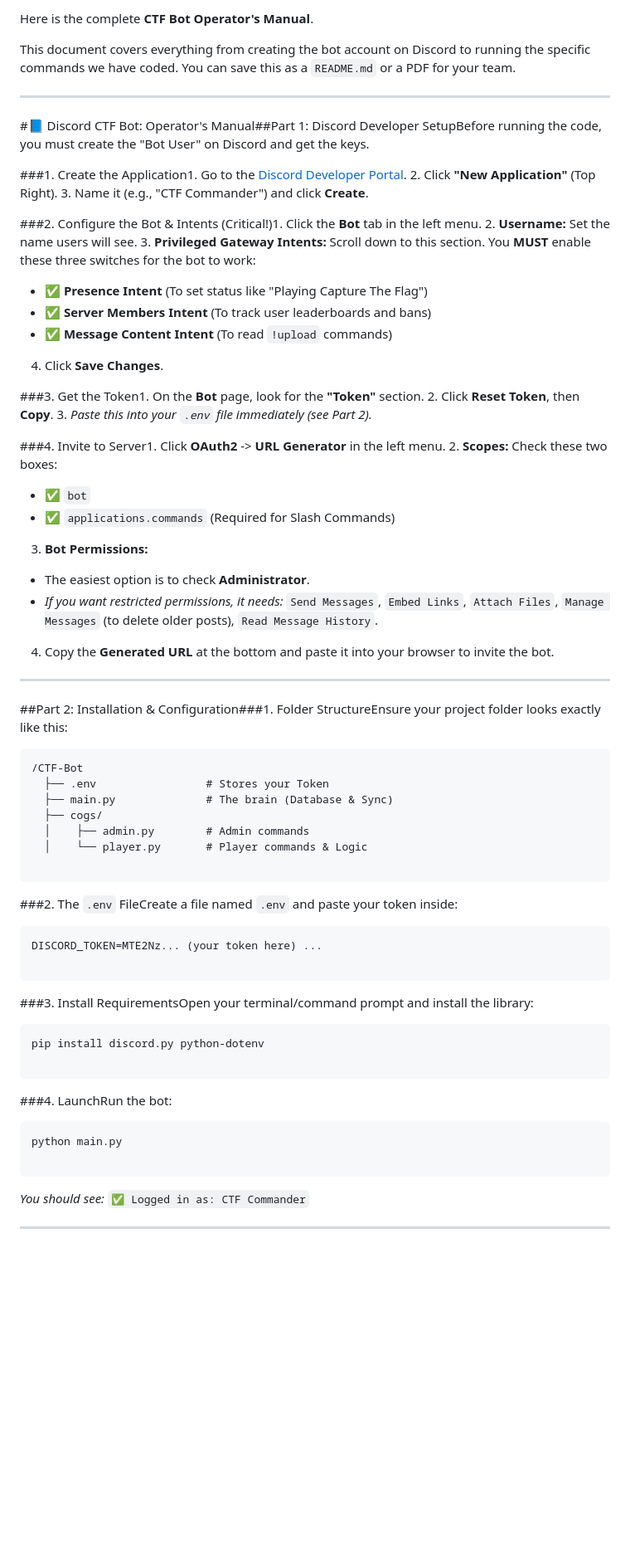
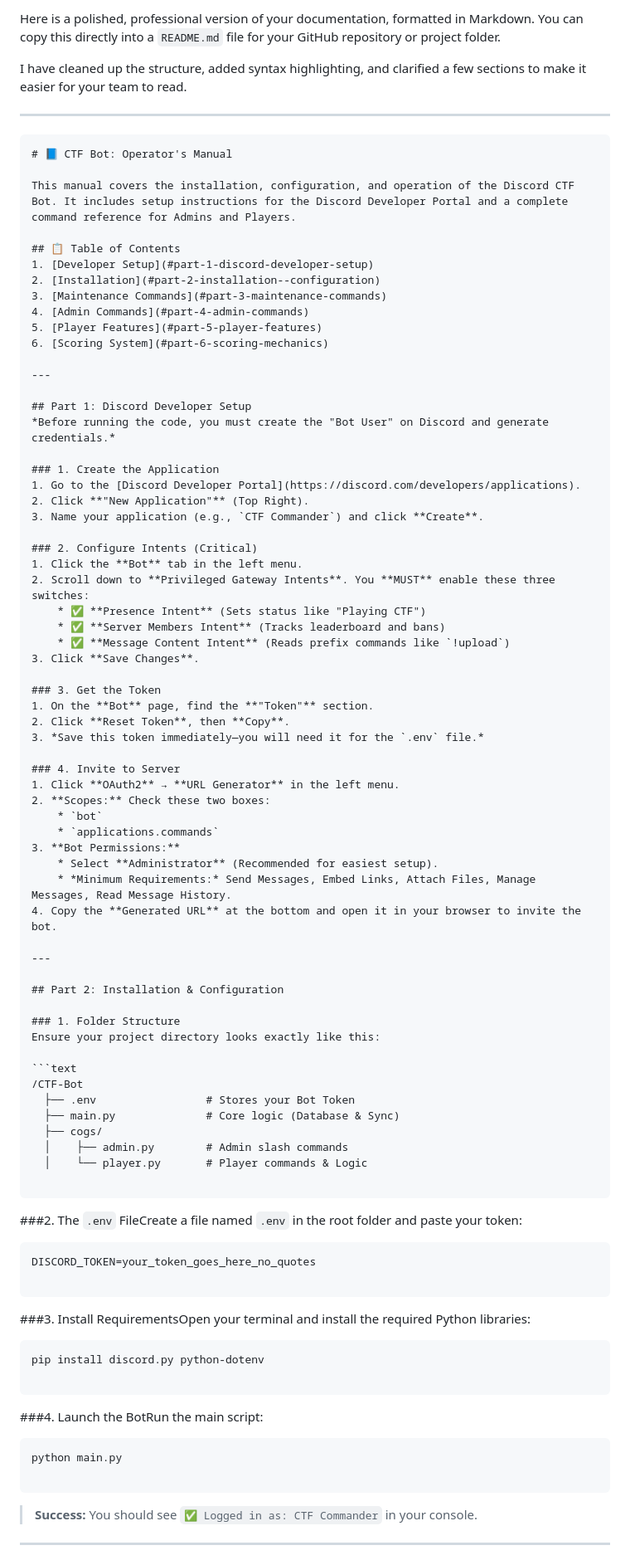
Before and after one commit to aaron0745/cyberBOT, a Markdown page: README.md, the part around the change printed below. Shown: that part at 83% size. GitHub-like rendering; blank space fills up the shorter version.

Commit message:
Documentation

````diff
--- a/README.md
+++ b/README.md
@@ -1,78 +1,94 @@
-Here is the complete **CTF Bot Operator's Manual**.
+Here is a polished, professional version of your documentation, formatted in Markdown. You can copy this directly into a `README.md` file for your GitHub repository or project folder.
 
-This document covers everything from creating the bot account on Discord to running the specific commands we have coded. You can save this as a `README.md` or a PDF for your team.
+I have cleaned up the structure, added syntax highlighting, and clarified a few sections to make it easier for your team to read.
 
 ---
 
-#📘 Discord CTF Bot: Operator's Manual##Part 1: Discord Developer SetupBefore running the code, you must create the "Bot User" on Discord and get the keys.
+```markdown
+# 📘 CTF Bot: Operator's Manual
 
-###1. Create the Application1. Go to the [Discord Developer Portal](https://www.google.com/search?q=https://discord.com/developers/applications).
-2. Click **"New Application"** (Top Right).
-3. Name it (e.g., "CTF Commander") and click **Create**.
+This manual covers the installation, configuration, and operation of the Discord CTF Bot. It includes setup instructions for the Discord Developer Portal and a complete command reference for Admins and Players.
 
-###2. Configure the Bot & Intents (Critical!)1. Click the **Bot** tab in the left menu.
-2. **Username:** Set the name users will see.
-3. **Privileged Gateway Intents:** Scroll down to this section. You **MUST** enable these three switches for the bot to work:
-* ✅ **Presence Intent** (To set status like "Playing Capture The Flag")
-* ✅ **Server Members Intent** (To track user leaderboards and bans)
-* ✅ **Message Content Intent** (To read `!upload` commands)
-
-
-4. Click **Save Changes**.
-
-###3. Get the Token1. On the **Bot** page, look for the **"Token"** section.
-2. Click **Reset Token**, then **Copy**.
-3. *Paste this into your `.env` file immediately (see Part 2).*
-
-###4. Invite to Server1. Click **OAuth2** -> **URL Generator** in the left menu.
-2. **Scopes:** Check these two boxes:
-* ✅ `bot`
-* ✅ `applications.commands` (Required for Slash Commands)
-
-
-3. **Bot Permissions:**
-* The easiest option is to check **Administrator**.
-* *If you want restricted permissions, it needs:* `Send Messages`, `Embed Links`, `Attach Files`, `Manage Messages` (to delete older posts), `Read Message History`.
-
-
-4. Copy the **Generated URL** at the bottom and paste it into your browser to invite the bot.
+## 📋 Table of Contents
+1. [Developer Setup](#part-1-discord-developer-setup)
+2. [Installation](#part-2-installation--configuration)
+3. [Maintenance Commands](#part-3-maintenance-commands)
+4. [Admin Commands](#part-4-admin-commands)
+5. [Player Features](#part-5-player-features)
+6. [Scoring System](#part-6-scoring-mechanics)
 
 ---
 
-##Part 2: Installation & Configuration###1. Folder StructureEnsure your project folder looks exactly like this:
+## Part 1: Discord Developer Setup
+*Before running the code, you must create the "Bot User" on Discord and generate credentials.*
+
+### 1. Create the Application
+1. Go to the [Discord Developer Portal](https://discord.com/developers/applications).
+2. Click **"New Application"** (Top Right).
+3. Name your application (e.g., `CTF Commander`) and click **Create**.
+
+### 2. Configure Intents (Critical)
+1. Click the **Bot** tab in the left menu.
+2. Scroll down to **Privileged Gateway Intents**. You **MUST** enable these three switches:
+    * ✅ **Presence Intent** (Sets status like "Playing CTF")
+    * ✅ **Server Members Intent** (Tracks leaderboard and bans)
+    * ✅ **Message Content Intent** (Reads prefix commands like `!upload`)
+3. Click **Save Changes**.
+
+### 3. Get the Token
+1. On the **Bot** page, find the **"Token"** section.
+2. Click **Reset Token**, then **Copy**.
+3. *Save this token immediately—you will need it for the `.env` file.*
+
+### 4. Invite to Server
+1. Click **OAuth2** → **URL Generator** in the left menu.
+2. **Scopes:** Check these two boxes:
+    * `bot`
+    * `applications.commands`
+3. **Bot Permissions:**
+    * Select **Administrator** (Recommended for easiest setup).
+    * *Minimum Requirements:* Send Messages, Embed Links, Attach Files, Manage Messages, Read Message History.
+4. Copy the **Generated URL** at the bottom and open it in your browser to invite the bot.
+
+---
+
+## Part 2: Installation & Configuration
+
+### 1. Folder Structure
+Ensure your project directory looks exactly like this:
 
 ```text
 /CTF-Bot
-  ├── .env                 # Stores your Token
-  ├── main.py              # The brain (Database & Sync)
+  ├── .env                 # Stores your Bot Token
+  ├── main.py              # Core logic (Database & Sync)
   ├── cogs/
-  │    ├── admin.py        # Admin commands
+  │    ├── admin.py        # Admin slash commands
   │    └── player.py       # Player commands & Logic
 
 ```
 
-###2. The `.env` FileCreate a file named `.env` and paste your token inside:
+###2. The `.env` FileCreate a file named `.env` in the root folder and paste your token:
 
 ```ini
-DISCORD_TOKEN=MTE2Nz... (your token here) ...
+DISCORD_TOKEN=your_token_goes_here_no_quotes
 
 ```
 
-###3. Install RequirementsOpen your terminal/command prompt and install the library:
+###3. Install RequirementsOpen your terminal and install the required Python libraries:
 
 ```bash
 pip install discord.py python-dotenv
 
 ```
 
-###4. LaunchRun the bot:
+###4. Launch the BotRun the main script:
 
 ```bash
 python main.py
 
 ```
 
-*You should see:* `✅ Logged in as: CTF Commander`
+> **Success:** You should see `✅ Logged in as: CTF Commander` in your console.
 
 ---
 
````
Also changed, not shown: other parts of README.md (+39 -36 lines).
